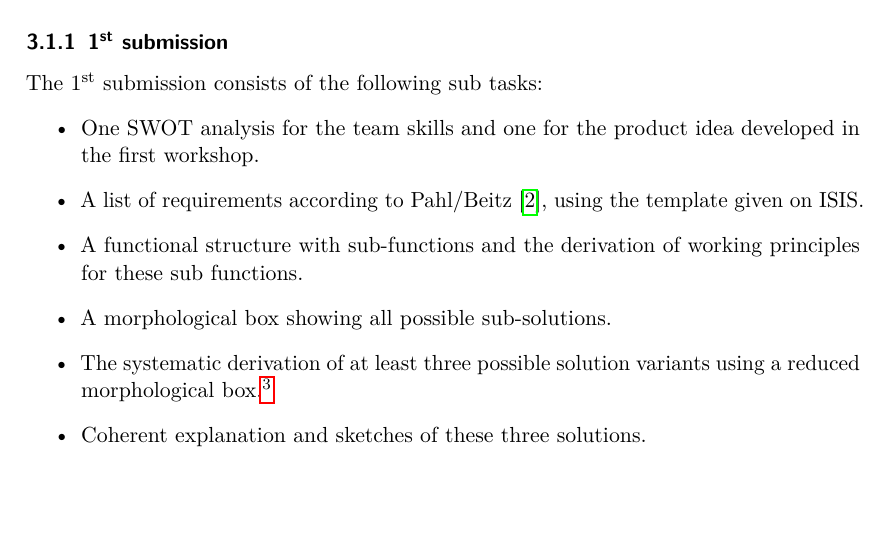
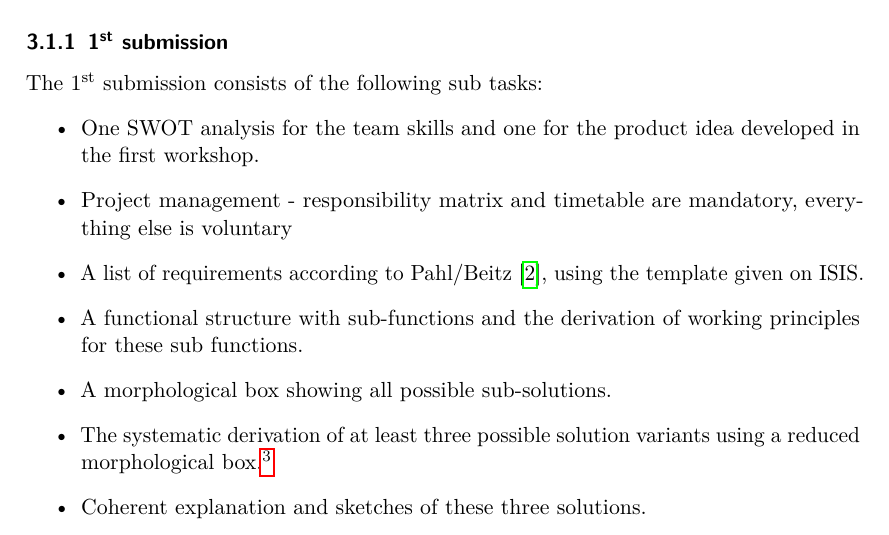
Before and after one commit to mpm-tu-berlin/lehre-spd, a LaTeX document (spd-task.tex): part of page 7 of 9, cut so that both start at the same text, the shorter picture padded with empty space. Compiled offline with pdfLaTeX.

Commit message:
Updates from Overleaf

```diff
--- a/spd-task.tex
+++ b/spd-task.tex
@@ -197,6 +197,7 @@ The 1\textsuperscript{st} submission should be submitted as a PDF file, the 2\te
 The 1\textsuperscript{st} submission consists of the following sub tasks:
 \begin{itemize}
  \item One SWOT analysis for the team skills and one for the product idea developed in the first workshop.
+ \item Project management - responsibility matrix and timetable are mandatory, everything else is voluntary
  \item A list of requirements according to Pahl/Beitz \cite{Pahl2007}, using the template given on ISIS.
  \item A functional structure with sub-functions and the derivation of working principles for these sub functions.
  \item A morphological box showing all possible sub-solutions.
```
